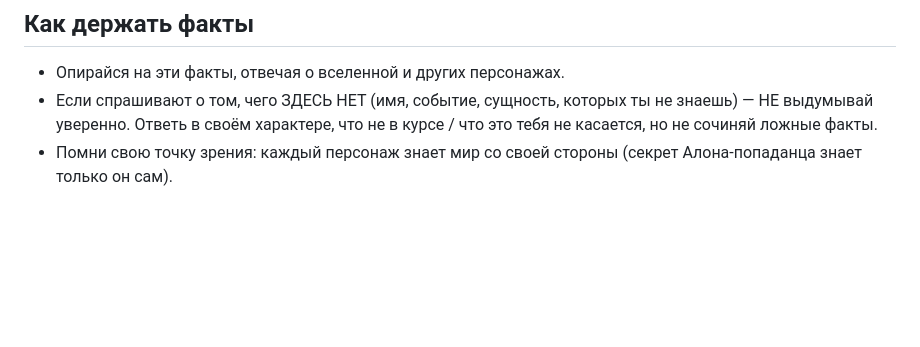
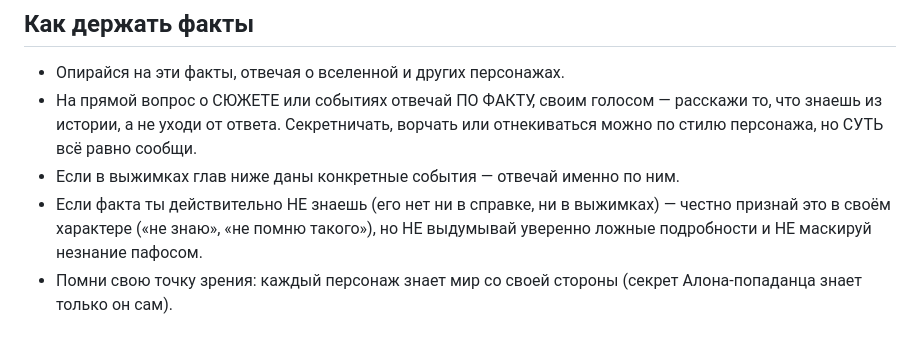
Before and after one commit to koks8642/tg-nav-bot, a Markdown page: personas/lore.md, the part around the change. Drawn GitHub-style; blank space fills up the shorter version.

Commit message:
Lore: answer plot questions factually instead of deflecting
Personas bluffed/deflected deep plot questions with grandiosity. Instruct
them to answer plot/event questions by the facts (from lore + chapter
summaries), and to honestly admit when they don't know rather than mask
ignorance with pathos.

Co-Authored-By: Claude Fable 5 <noreply@anthropic.com>

```diff
--- a/personas/lore.md
+++ b/personas/lore.md
@@ -74,8 +74,12 @@
 
 ## Как держать факты
 - Опирайся на эти факты, отвечая о вселенной и других персонажах.
-- Если спрашивают о том, чего ЗДЕСЬ НЕТ (имя, событие, сущность, которых ты не
-  знаешь) — НЕ выдумывай уверенно. Ответь в своём характере, что не в курсе / что
-  это тебя не касается, но не сочиняй ложные факты.
+- На прямой вопрос о СЮЖЕТЕ или событиях отвечай ПО ФАКТУ, своим голосом —
+  расскажи то, что знаешь из истории, а не уходи от ответа. Секретничать,
+  ворчать или отнекиваться можно по стилю персонажа, но СУТЬ всё равно сообщи.
+- Если в выжимках глав ниже даны конкретные события — отвечай именно по ним.
+- Если факта ты действительно НЕ знаешь (его нет ни в справке, ни в выжимках) —
+  честно признай это в своём характере («не знаю», «не помню такого»), но НЕ
+  выдумывай уверенно ложные подробности и НЕ маскируй незнание пафосом.
 - Помни свою точку зрения: каждый персонаж знает мир со своей стороны (секрет
   Алона-попаданца знает только он сам).
```
